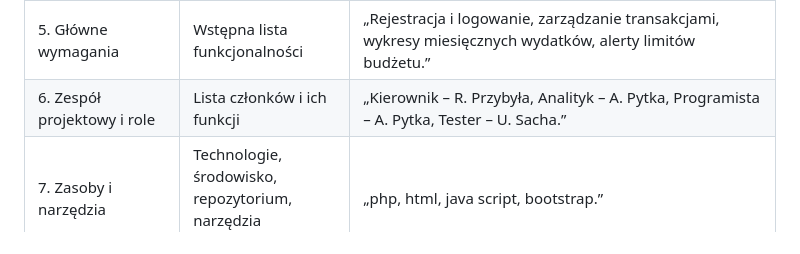
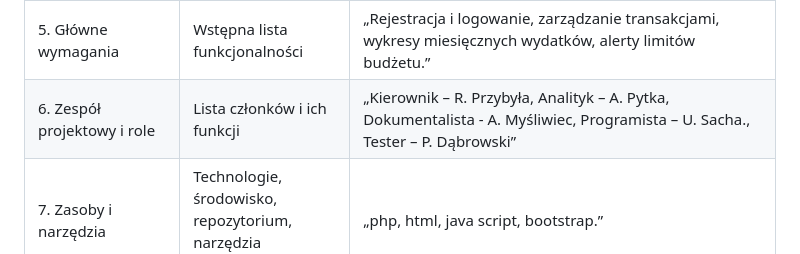
Before and after one commit to RobertP80/Aplikacja-do-zarzadzania-budzetem-osobistym, a Markdown page: Karta_projektu.md, the part around the change. Drawn GitHub-style.

Commit message:
Update Karta_projektu.md
Dodano role w zespole projektowym

```diff
--- a/Karta_projektu.md
+++ b/Karta_projektu.md
@@ -11,7 +11,7 @@ Karta projektu to pierwszy oficjalny dokument projektowy, który opisuje jego po
 |3. Uzasadnienie biznesowe / edukacyjne|Dlaczego projekt jest potrzebny|„Projekt „Aplikacja do zarządzania budżetem osobistym” odpowiada na rosnącą potrzebę łatwego kontrolowania wydatków i planowania finansów. Umożliwia użytkownikom monitorowanie budżetu, analizowanie nawyków zakupowych i podejmowanie bardziej świadomych decyzji. Ma również wartość edukacyjną, wspierając rozwój kompetencji finansowych poprzez praktyczne zastosowanie.”|
 |4. Zakres projektu|Co wchodzi w zakres i co jest poza zakresem|„Zakres projektu obejmuje stworzenie podstawowej wersji aplikacji do zarządzania budżetem osobistym, wraz z funkcjami dodawania transakcji, ich kategoryzacji oraz prezentacji prostych statystyk. Poza zakresem znajdują się integracje z bankami, prognozowanie finansowe oraz rozszerzone wersje wieloplatformowe.”|
 |5. Główne wymagania|Wstępna lista funkcjonalności|„Rejestracja i logowanie, zarządzanie transakcjami, wykresy miesięcznych wydatków, alerty limitów budżetu.”|
-|6. Zespół projektowy i role|Lista członków i ich funkcji|„Kierownik – R. Przybyła, Analityk – A. Pytka, Programista – A. Pytka, Tester – U. Sacha.”|
+|6. Zespół projektowy i role|Lista członków i ich funkcji|„Kierownik – R. Przybyła, Analityk – A. Pytka, Dokumentalista - A. Myśliwiec, Programista – U. Sacha., Tester – P. Dąbrowski”|
 |7. Zasoby i narzędzia|Technologie, środowisko, repozytorium, narzędzia komunikacji|„php, html, java script, bootstrap.”|
 |8. Harmonogram wstępny|Etapy realizacji projektu|„Analiza (1–2 tydz.), Projekt (3–4), Implementacja (5–7), Testy (8), Prezentacja (9–10).”|
 |9. Ryzyka i działania zapobiegawcze|Potencjalne zagrożenia i sposoby ich ograniczenia|„Brak doświadczenia → szkolenie; opóźnienia → cotygodniowe spotkania.”|
```
